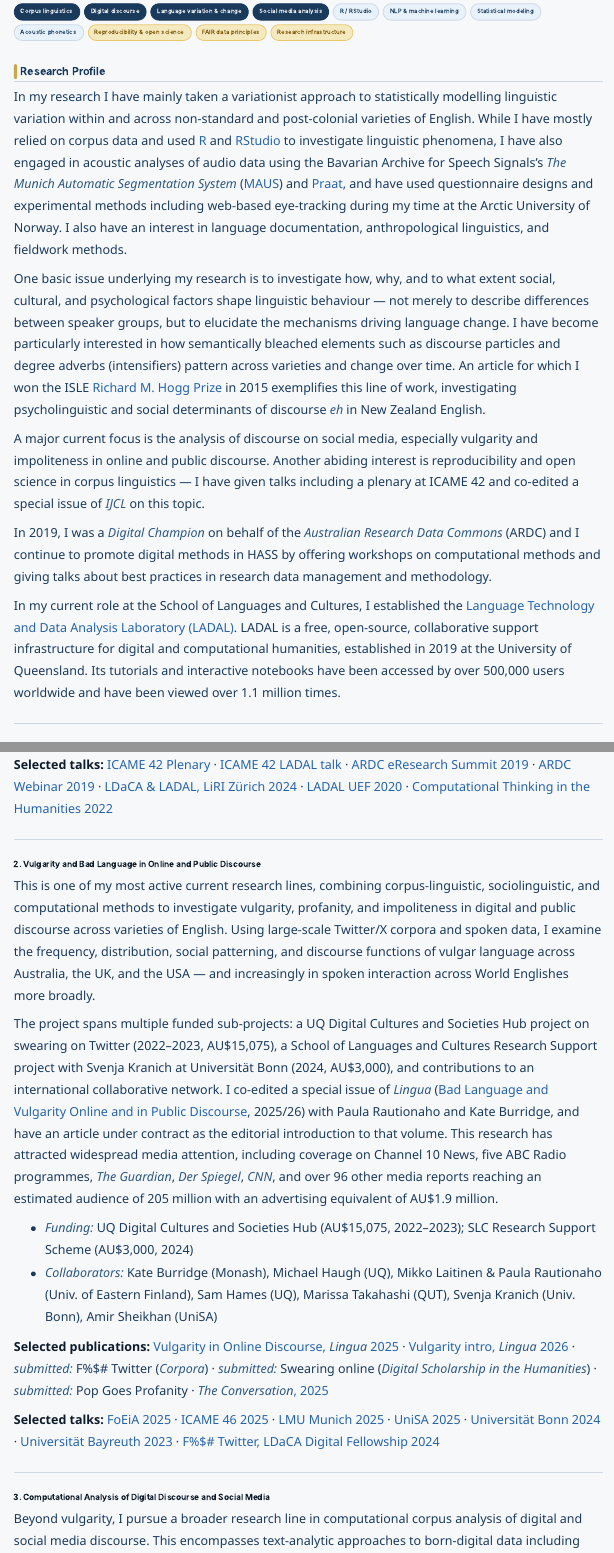
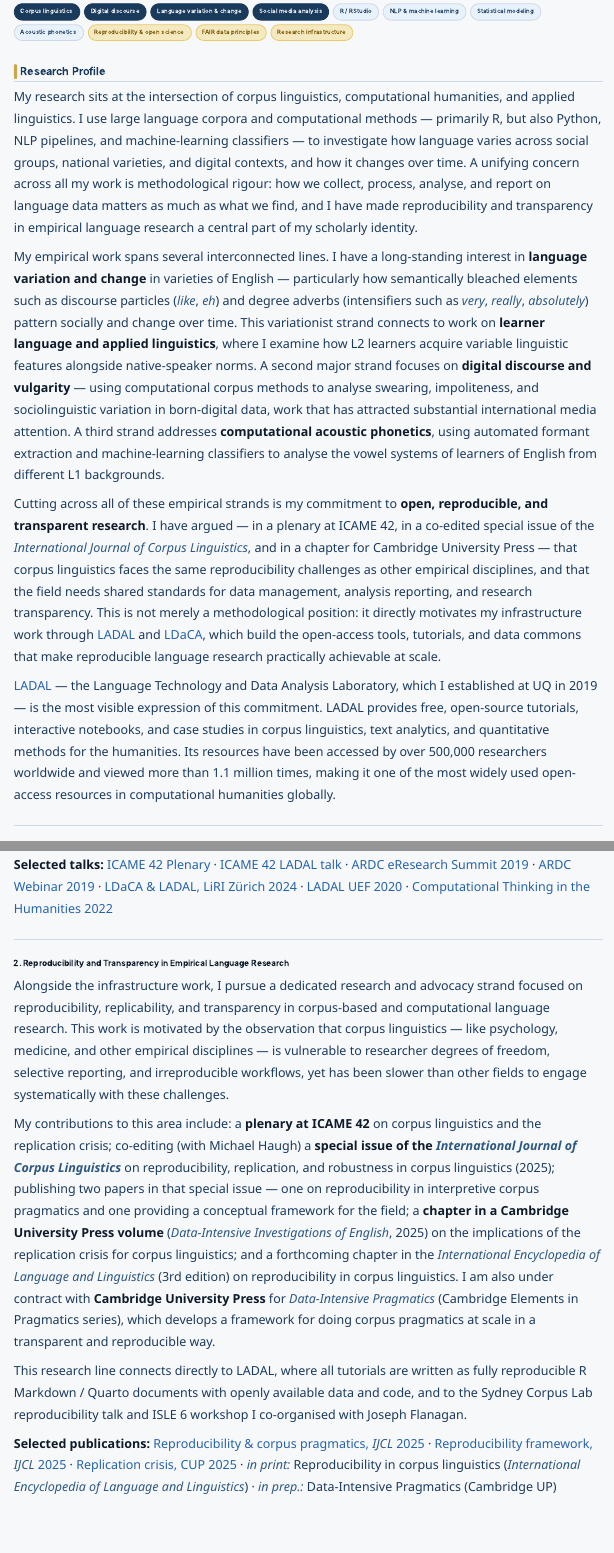
Before and after one commit to MartinSchweinberger/MartinSchweinberger.github.io, a Quarto document (research.qmd): the page in a window 1100 px wide, from 160 px down, and a second part further down, joined at a grey line. Rendered offline with R 4.5, knitr and Pandoc in place of Quarto, with nearby package versions; menus at the side of the page are left out.

Commit message:
research update: rewrite of summary and insertion of reporducibility

```diff
--- a/research.qmd
+++ b/research.qmd
@@ -35,16 +35,13 @@ title: ""
 
 ## Research Profile
 
-In my research I have mainly taken a variationist approach to statistically modelling linguistic variation within and across non-standard and post-colonial varieties of English. While I have mostly relied on corpus data and used [R](https://www.r-project.org/) and [RStudio](https://www.rstudio.com/) to investigate linguistic phenomena, I have also engaged in acoustic analyses of audio data using the Bavarian Archive for Speech Signals's *The Munich Automatic Segmentation System* ([MAUS](https://www.en.phonetik.uni-muenchen.de/research/current_projects/maus_en.html)) and [Praat](http://www.fon.hum.uva.nl/praat/), and have used questionnaire designs and experimental methods including web-based eye-tracking during my time at the Arctic University of Norway. I also have an interest in language documentation, anthropological linguistics, and fieldwork methods.
+My research sits at the intersection of corpus linguistics, computational humanities, and applied linguistics. I use large language corpora and computational methods — primarily R, but also Python, NLP pipelines, and machine-learning classifiers — to investigate how language varies across social groups, national varieties, and digital contexts, and how it changes over time. A unifying concern across all my work is methodological rigour: how we collect, process, analyse, and report on language data matters as much as what we find, and I have made reproducibility and transparency in empirical language research a central part of my scholarly identity.
 
-One basic issue underlying my research is to investigate how, why, and to what extent social, cultural, and psychological factors shape linguistic behaviour — not merely to describe differences between speaker groups, but to elucidate the mechanisms driving language change. I have become particularly interested in how semantically bleached elements such as discourse particles and degree adverbs (intensifiers) pattern across varieties and change over time. An article for which I won the ISLE [Richard M. Hogg Prize](https://www.isle-linguistics.org/activities/richard-m-hogg-prize) in 2015 exemplifies this line of work, investigating psycholinguistic and social determinants of discourse *eh* in New Zealand English.
+My empirical work spans several interconnected lines. I have a long-standing interest in **language variation and change** in varieties of English — particularly how semantically bleached elements such as discourse particles (*like*, *eh*) and degree adverbs (intensifiers such as *very*, *really*, *absolutely*) pattern socially and change over time. This variationist strand connects to work on **learner language and applied linguistics**, where I examine how L2 learners acquire variable linguistic features alongside native-speaker norms. A second major strand focuses on **digital discourse and vulgarity** — using computational corpus methods to analyse swearing, impoliteness, and sociolinguistic variation in born-digital data, work that has attracted substantial international media attention. A third strand addresses **computational acoustic phonetics**, using automated formant extraction and machine-learning classifiers to analyse the vowel systems of learners of English from different L1 backgrounds.
 
-A major current focus is the analysis of discourse on social media, especially vulgarity and impoliteness in online and public discourse. Another abiding interest is reproducibility and open science in corpus linguistics — I have given talks including a plenary at ICAME 42 and co-edited a special issue of *IJCL* on this topic.
+Cutting across all of these empirical strands is my commitment to **open, reproducible, and transparent research**. I have argued — in a plenary at ICAME 42, in a co-edited special issue of the *International Journal of Corpus Linguistics*, and in a chapter for Cambridge University Press — that corpus linguistics faces the same reproducibility challenges as other empirical disciplines, and that the field needs shared standards for data management, analysis reporting, and research transparency. This is not merely a methodological position: it directly motivates my infrastructure work through [LADAL](https://ladal.edu.au) and [LDaCA](https://www.ldaca.edu.au), which build the open-access tools, tutorials, and data commons that make reproducible language research practically achievable at scale.
 
-In 2019, I was a *Digital Champion* on behalf of the *Australian Research Data Commons* (ARDC) and I continue to promote digital methods in HASS by offering workshops on computational methods and giving talks about best practices in research data management and methodology.
-
-In my current role at the School of Languages and Cultures, I established the [Language Technology and Data Analysis Laboratory (LADAL)](https://ladal.edu.au). LADAL is a free, open-source, collaborative support infrastructure for digital and computational humanities, established in 2019 at the University of Queensland. Its tutorials and interactive notebooks have been accessed by over 500,000 users worldwide and have been viewed over 1.1 million times.
-
+[LADAL](https://ladal.edu.au) — the Language Technology and Data Analysis Laboratory, which I established at UQ in 2019 — is the most visible expression of this commitment. LADAL provides free, open-source tutorials, interactive notebooks, and case studies in corpus linguistics, text analytics, and quantitative methods for the humanities. Its resources have been accessed by over 500,000 researchers worldwide and viewed more than 1.1 million times, making it one of the most widely used open-access resources in computational humanities globally.
 
 ---
 
@@ -67,4 +66,12 @@ My contribution focuses on producing open-access training and support resources
 
 ---
 
-### 2. Vulgarity and Bad Language in Online and Public Discourse
+### 2. Reproducibility and Transparency in Empirical Language Research
+
+Alongside the infrastructure work, I pursue a dedicated research and advocacy strand focused on reproducibility, replicability, and transparency in corpus-based and computational language research. This work is motivated by the observation that corpus linguistics — like psychology, medicine, and other empirical disciplines — is vulnerable to researcher degrees of freedom, selective reporting, and irreproducible workflows, yet has been slower than other fields to engage systematically with these challenges.
+
+My contributions to this area include: a **plenary at ICAME 42** on corpus linguistics and the replication crisis; co-editing (with Michael Haugh) a **special issue of the *International Journal of Corpus Linguistics*** on reproducibility, replication, and robustness in corpus linguistics (2025); publishing two papers in that special issue — one on reproducibility in interpretive corpus pragmatics and one providing a conceptual framework for the field; a **chapter in a Cambridge University Press volume** (*Data-Intensive Investigations of English*, 2025) on the implications of the replication crisis for corpus linguistics; and a forthcoming chapter in the *International Encyclopedia of Language and Linguistics* (3rd edition) on reproducibility in corpus linguistics. I am also under contract with **Cambridge University Press** for *Data-Intensive Pragmatics* (Cambridge Elements in Pragmatics series), which develops a framework for doing corpus pragmatics at scale in a transparent and reproducible way.
+
+This research line connects directly to LADAL, where all tutorials are written as fully reproducible R Markdown / Quarto documents with openly available data and code, and to the Sydney Corpus Lab reproducibility talk and ISLE 6 workshop I co-organised with Joseph Flanagan.
+
+**Selected publications:** [Reproducibility & corpus pragmatics, *IJCL* 2025](https://doi.org/10.1075/ijcl.23033.sch) · [Reproducibility framework, *IJCL* 2025](https://doi.org/10.1075/ijcl.25081.sch) · [Replication crisis, CUP 2025](https://www.cambridge.org/core/books/abs/dataintensive-investigations-of-english/implications-of-the-replication-crisis/7EBD8DA77FA7E49FC9468A525F64246B) · *in print:* Reproducibility in corpus linguistics (*International Encyclopedia of Language and Linguistics*) · *in prep.:* Data-Intensive Pragmatics (Cambridge UP)
@@ -82,4 +95,3 @@ The project spans multiple funded sub-projects: a UQ Digital Cultures and Societ
 
 ---
 
-### 3. Computational Analysis of Digital Discourse and Social Media
```
Also changed, not shown: docs/search.json, research.qmd (33 more changed lines), 2 other files.
